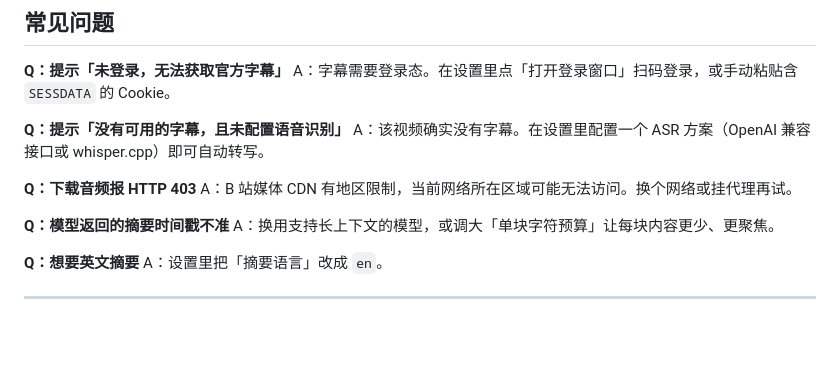
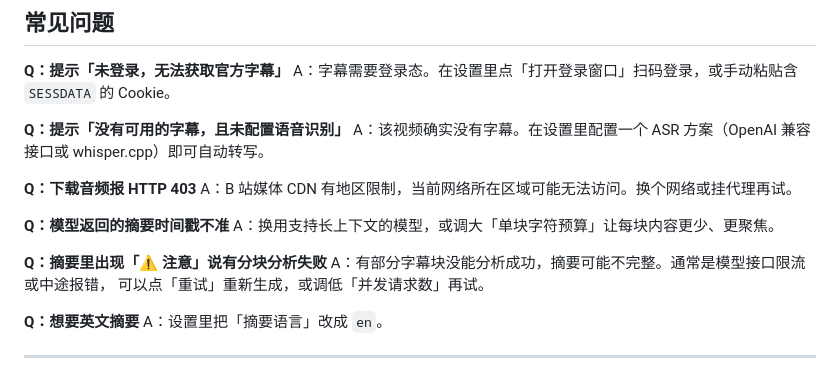
Before and after one commit to regdiliKUN/BiliSummary, a Markdown page: README.md, the part around one of its changes. GitHub-like rendering; blank space fills up the shorter version.

```diff
--- a/README.md
+++ b/README.md
@@ -175,6 +210,10 @@ A：B 站媒体 CDN 有地区限制，当前网络所在区域可能无法访问
 
 **Q：模型返回的摘要时间戳不准**
 A：换用支持长上下文的模型，或调大「单块字符预算」让每块内容更少、更聚焦。
+
+**Q：摘要里出现「⚠️ 注意」说有分块分析失败**
+A：有部分字幕块没能分析成功，摘要可能不完整。通常是模型接口限流或中途报错，
+可以点「重试」重新生成，或调低「并发请求数」再试。
 
 **Q：想要英文摘要**
 A：设置里把「摘要语言」改成 `en`。
```
Also changed, not shown: other parts of README.md (+36 -1 lines).
